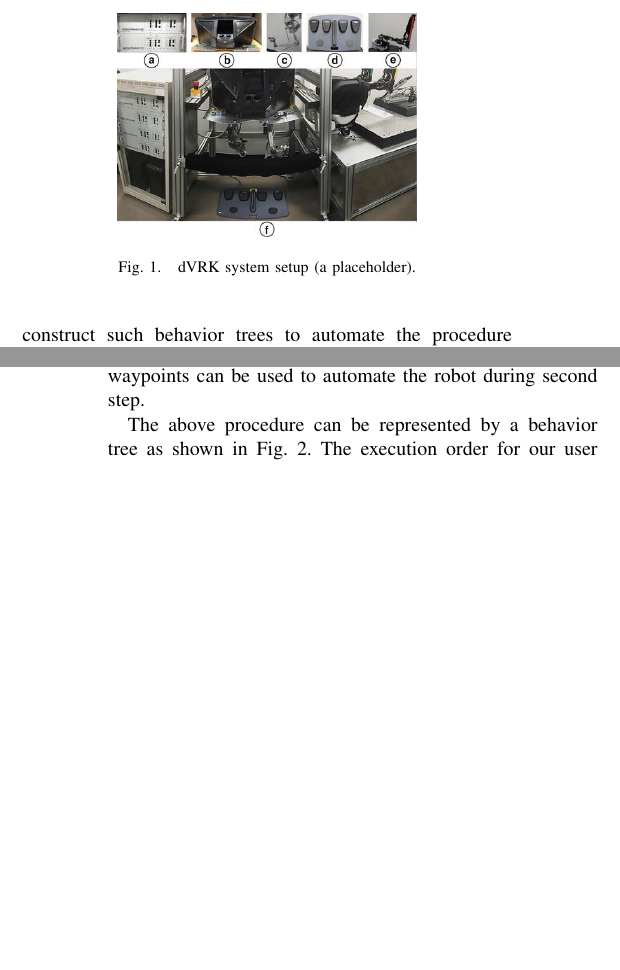
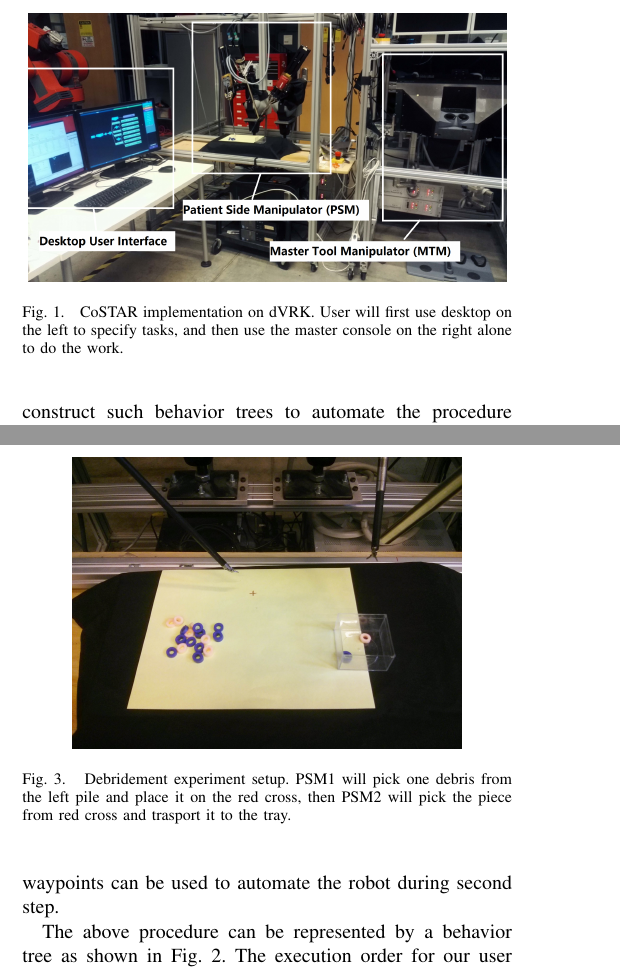
Before and after one commit to bcjiang/IROS2017Workshop, a LaTeX paper (main.tex): two parts of the columns of pages 1 and 2 of 2 before the commit and two parts of the columns of pages 1 and 2 of 3 after it, joined at a grey line, cut at the place of the change, the shorter picture padded with empty space. Compiled offline with pdfLaTeX.

Commit message:
Edited figures from real experiment.

```diff
--- a/main.tex
+++ b/main.tex
@@ -55,8 +55,8 @@ This work is a surgical generalization of our previous work in \cite{paxton2017c
 
 \begin{figure}[bt]
 \centering
-\includegraphics[width=150pt]{dvrk.jpg}
-\caption{dVRK system setup (a placeholder).}
+\includegraphics[width=240pt]{dvrk.png}
+\caption{CoSTAR implementation on dVRK. User will first use desktop on the left to specify tasks, and then use the master console on the right alone to do the work.}
 \label{fig:dvrk}
 \end{figure}
 
@@ -86,3 +85,4 @@ Combining the above structural nodes and operation nodes (usually leaf node), a
+\caption{CoSTAR \texttt{INSTRUCTOR} user interface: tabs on the right have different functionalities to build a behavior tree and are able to do subtree manipulation. }
 \label{fig:instructor}
 \end{figure}
 
@@ -99,8 +99,8 @@ By automating the PSM2 pick-and-place, surgeon can focus on using PSM1 to place
 
 \begin{figure}[bt]
 \centering
-\includegraphics[width=200pt]{debridement.png}
-\caption{Debridement experiment setup (a placeholder).}
+\includegraphics[width=195pt]{debridement.jpg}
+\caption{Debridement experiment setup. PSM1 will pick one debris from the left pile and place it on the red cross, then PSM2 will pick the piece from red cross and trasport it to the tray.}
 \label{fig:debridement}
 \end{figure}
 
```
Also changed, not shown: debridement.jpg (added), debridement.png (deleted), dvrk.jpg (deleted), dvrk.png (added), instructor.png, main.tex (3 more changed lines), 1 other file.
